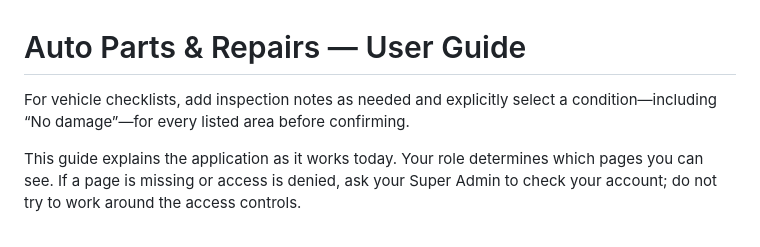
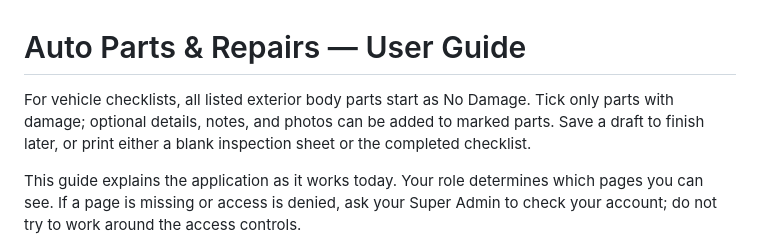
Before and after one commit to malvirn/auto-parts-and-repairs, a Markdown page: USER-GUIDE.md, the part around the change. GitHub-like rendering.

Commit message:
Document damage-only vehicle checklist workflow

```diff
--- a/USER-GUIDE.md
+++ b/USER-GUIDE.md
@@ -1,6 +1,6 @@
 # Auto Parts & Repairs — User Guide
 
-For vehicle checklists, add inspection notes as needed and explicitly select a condition—including “No damage”—for every listed area before confirming.
+For vehicle checklists, all listed exterior body parts start as No Damage. Tick only parts with damage; optional details, notes, and photos can be added to marked parts. Save a draft to finish later, or print either a blank inspection sheet or the completed checklist.
 
 This guide explains the application as it works today. Your role determines which pages you can see. If a page is missing or access is denied, ask your Super Admin to check your account; do not try to work around the access controls.
 
```
